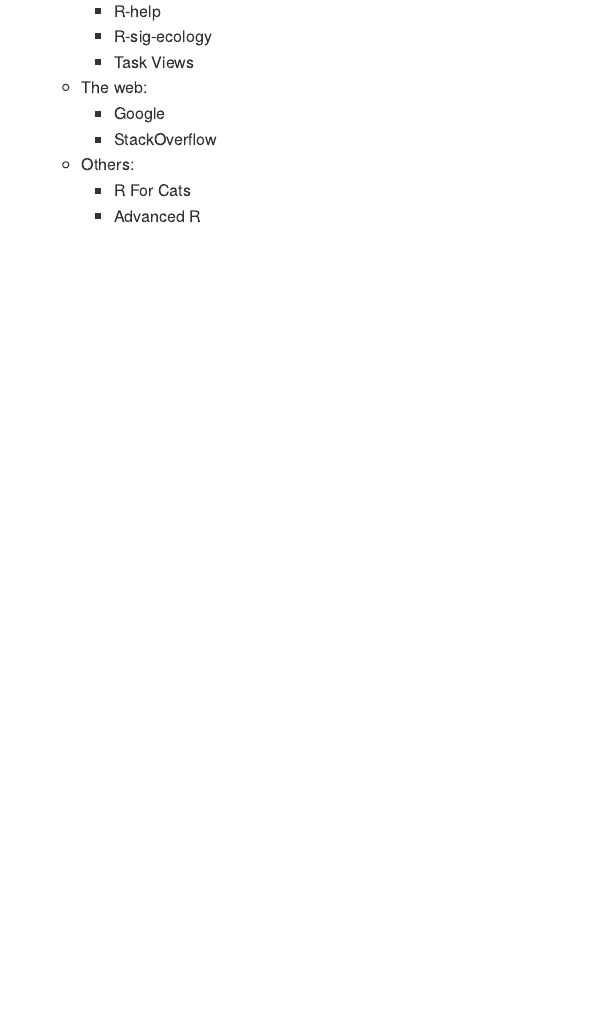
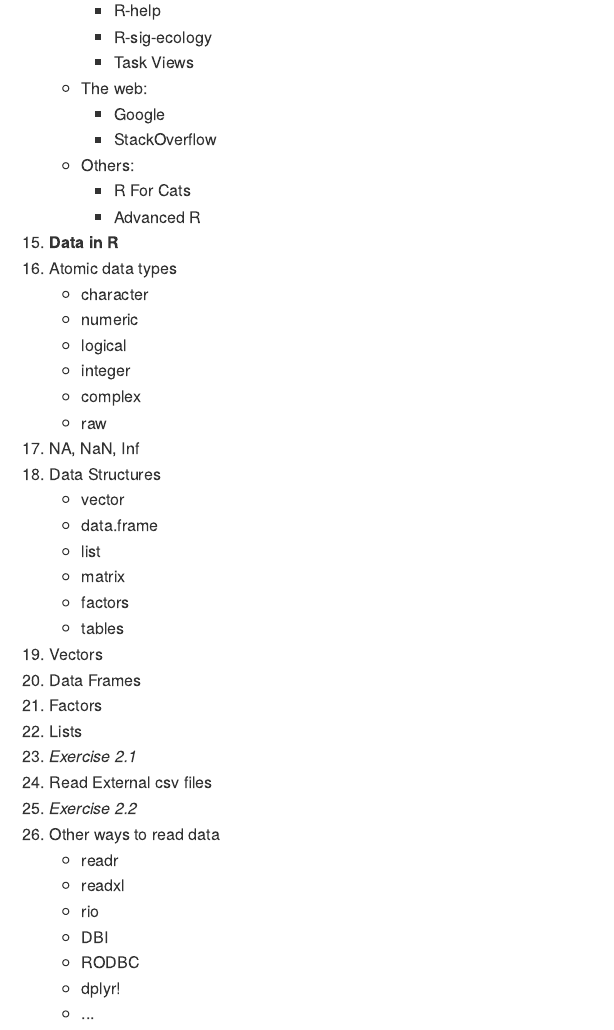
Before and after one commit to USEPA/aed_r, an R Markdown document (crib_sheet.Rmd): the page in a window 1100 px wide, from 1590 px down before the commit and from 1180 px down after it, so that both start at the same text. The pictures show the output file crib_sheet.md that the author committed with the source, drawn offline in the style of GitHub.

Commit message:
more on crib sheet and updated lessons with https bitly link

```diff
--- a/crib_sheet.Rmd
+++ b/crib_sheet.Rmd
@@ -56,3 +56,35 @@
     - Others:
         - R For Cats
         - Advanced R
+16. **Data in R**
+17. Atomic data types
+    - character
+    - numeric
+    - logical
+    - integer
+    - complex
+    - raw
+18. NA, NaN, Inf
+19. Data Structures
+    - vector
+    - data.frame
+    - list
+    - matrix
+    - factors
+    - tables
+20. Vectors
+21. Data Frames
+22. Factors
+23. Lists
+24. *Exercise 2.1*
+25. Read External csv files
+26. *Exercise 2.2*
+27. Other ways to read data
+    - readr
+    - readxl
+    - rio
+    - DBI
+    - RODBC
+    - dplyr!
+    - ...
+28.
```
Also changed, not shown: lessons/02_data.Rmd (+1 -1 lines), lessons/intro_r_code.R (+6 -6 lines), crib_sheet.md, lessons/02_data.md.
